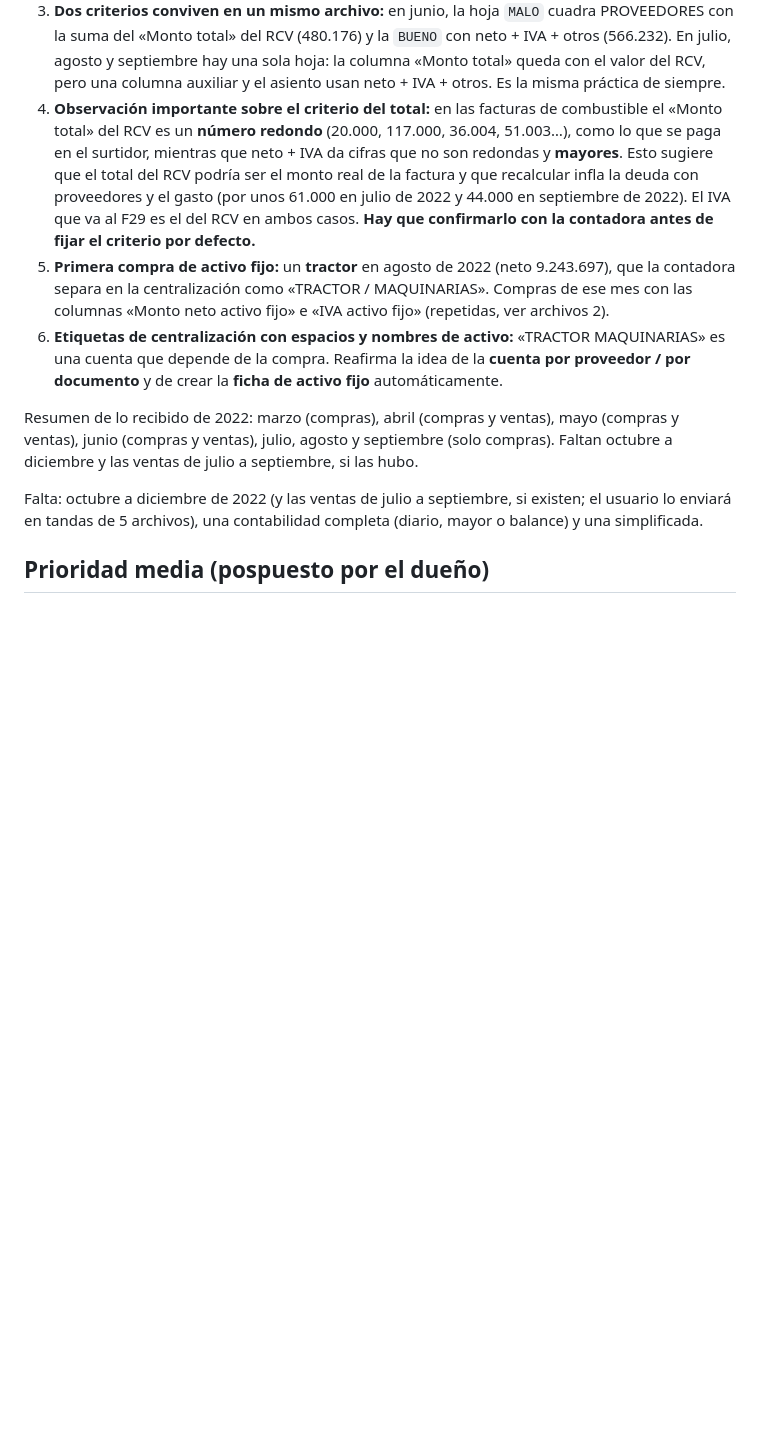
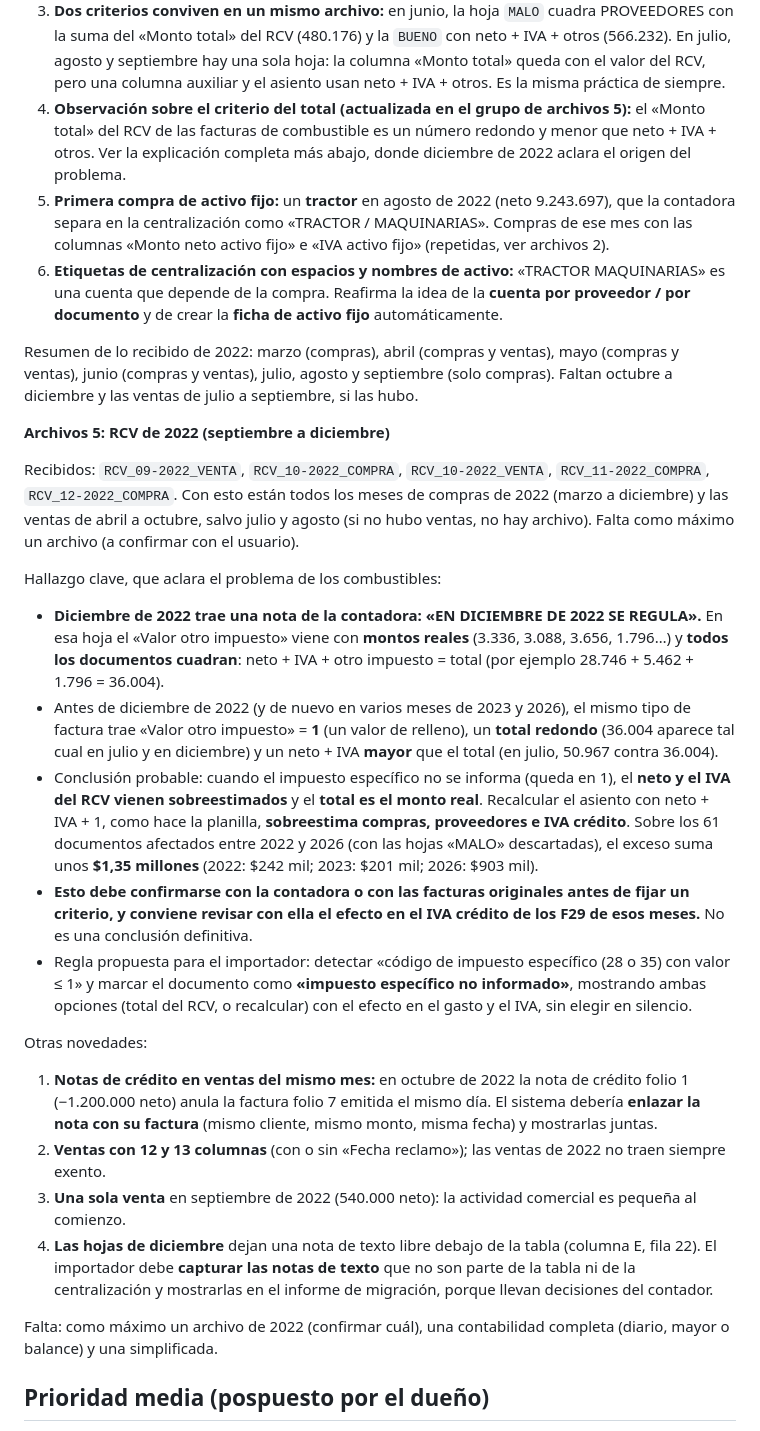
Before and after one commit to majarad20-cpu/CONTABILIDAD-COMPLETA, a Markdown page: PENDIENTES.md, the part around the change. Drawn GitHub-style; blank space fills up the shorter version.

Commit message:
Pendientes: RCV 2022 hasta diciembre y análisis del impuesto específico de combustibles
Co-Authored-By: Claude Sonnet 5.5 <noreply@anthropic.com>
Claude-Session: https://claude.ai/code/session_018bWc46BRvX5PHQ4cLAnTjm

```diff
--- a/PENDIENTES.md
+++ b/PENDIENTES.md
@@ -99,13 +99,31 @@ Novedades:
 1. **Nombre de hoja truncado:** las hojas llamadas `RCV_COMPRA_REGISTRO_77447556-7_` son el nombre original de la descarga del SII cortado a 31 caracteres (límite de Excel): **pierden el período**. Hay que sacarlo del nombre del archivo (`RCV_07-2022_COMPRA`) o, si no, del mes dominante de las fechas de recepción.
 2. **Otro nombre para la pareja de hojas:** `MALO` / `BUENO` (antes `ERRÓNEO` / `CORRECTO` y `MALO` / `CORRECTO`). Hay que reconocer los sinónimos: malo, erróneo, incorrecto, original frente a correcto, bueno, corregido.
 3. **Dos criterios conviven en un mismo archivo:** en junio, la hoja `MALO` cuadra PROVEEDORES con la suma del «Monto total» del RCV (480.176) y la `BUENO` con neto + IVA + otros (566.232). En julio, agosto y septiembre hay una sola hoja: la columna «Monto total» queda con el valor del RCV, pero una columna auxiliar y el asiento usan neto + IVA + otros. Es la misma práctica de siempre.
-4. **Observación importante sobre el criterio del total:** en las facturas de combustible el «Monto total» del RCV es un **número redondo** (20.000, 117.000, 36.004, 51.003…), como lo que se paga en el surtidor, mientras que neto + IVA da cifras que no son redondas y **mayores**. Esto sugiere que el total del RCV podría ser el monto real de la factura y que recalcular infla la deuda con proveedores y el gasto (por unos 61.000 en julio de 2022 y 44.000 en septiembre de 2022). El IVA que va al F29 es el del RCV en ambos casos. **Hay que confirmarlo con la contadora antes de fijar el criterio por defecto.**
+4. **Observación sobre el criterio del total (actualizada en el grupo de archivos 5):** el «Monto total» del RCV de las facturas de combustible es un número redondo y menor que neto + IVA + otros. Ver la explicación completa más abajo, donde diciembre de 2022 aclara el origen del problema.
 5. **Primera compra de activo fijo:** un **tractor** en agosto de 2022 (neto 9.243.697), que la contadora separa en la centralización como «TRACTOR / MAQUINARIAS». Compras de ese mes con las columnas «Monto neto activo fijo» e «IVA activo fijo» (repetidas, ver archivos 2).
 6. **Etiquetas de centralización con espacios y nombres de activo:** «TRACTOR MAQUINARIAS» es una cuenta que depende de la compra. Reafirma la idea de la **cuenta por proveedor / por documento** y de crear la **ficha de activo fijo** automáticamente.
 
 Resumen de lo recibido de 2022: marzo (compras), abril (compras y ventas), mayo (compras y ventas), junio (compras y ventas), julio, agosto y septiembre (solo compras). Faltan octubre a diciembre y las ventas de julio a septiembre, si las hubo.
 
-Falta: octubre a diciembre de 2022 (y las ventas de julio a septiembre, si existen; el usuario lo enviará en tandas de 5 archivos), una contabilidad completa (diario, mayor o balance) y una simplificada.
+
+**Archivos 5: RCV de 2022 (septiembre a diciembre)**
+
+Recibidos: `RCV_09-2022_VENTA`, `RCV_10-2022_COMPRA`, `RCV_10-2022_VENTA`, `RCV_11-2022_COMPRA`, `RCV_12-2022_COMPRA`. Con esto están todos los meses de compras de 2022 (marzo a diciembre) y las ventas de abril a octubre, salvo julio y agosto (si no hubo ventas, no hay archivo). Falta como máximo un archivo (a confirmar con el usuario).
+
+Hallazgo clave, que aclara el problema de los combustibles:
+- **Diciembre de 2022 trae una nota de la contadora: «EN DICIEMBRE DE 2022 SE REGULA».** En esa hoja el «Valor otro impuesto» viene con **montos reales** (3.336, 3.088, 3.656, 1.796…) y **todos los documentos cuadran**: neto + IVA + otro impuesto = total (por ejemplo 28.746 + 5.462 + 1.796 = 36.004).
+- Antes de diciembre de 2022 (y de nuevo en varios meses de 2023 y 2026), el mismo tipo de factura trae «Valor otro impuesto» = **1** (un valor de relleno), un **total redondo** (36.004 aparece tal cual en julio y en diciembre) y un neto + IVA **mayor** que el total (en julio, 50.967 contra 36.004).
+- Conclusión probable: cuando el impuesto específico no se informa (queda en 1), el **neto y el IVA del RCV vienen sobreestimados** y el **total es el monto real**. Recalcular el asiento con neto + IVA + 1, como hace la planilla, **sobreestima compras, proveedores e IVA crédito**. Sobre los 61 documentos afectados entre 2022 y 2026 (con las hojas «MALO» descartadas), el exceso suma unos **$1,35 millones** (2022: $242 mil; 2023: $201 mil; 2026: $903 mil).
+- **Esto debe confirmarse con la contadora o con las facturas originales antes de fijar un criterio, y conviene revisar con ella el efecto en el IVA crédito de los F29 de esos meses.** No es una conclusión definitiva.
+- Regla propuesta para el importador: detectar «código de impuesto específico (28 o 35) con valor ≤ 1» y marcar el documento como **«impuesto específico no informado»**, mostrando ambas opciones (total del RCV, o recalcular) con el efecto en el gasto y el IVA, sin elegir en silencio.
+
+Otras novedades:
+1. **Notas de crédito en ventas del mismo mes:** en octubre de 2022 la nota de crédito folio 1 (−1.200.000 neto) anula la factura folio 7 emitida el mismo día. El sistema debería **enlazar la nota con su factura** (mismo cliente, mismo monto, misma fecha) y mostrarlas juntas.
+2. **Ventas con 12 y 13 columnas** (con o sin «Fecha reclamo»); las ventas de 2022 no traen siempre exento.
+3. **Una sola venta** en septiembre de 2022 (540.000 neto): la actividad comercial es pequeña al comienzo.
+4. **Las hojas de diciembre** dejan una nota de texto libre debajo de la tabla (columna E, fila 22). El importador debe **capturar las notas de texto** que no son parte de la tabla ni de la centralización y mostrarlas en el informe de migración, porque llevan decisiones del contador.
+
+Falta: como máximo un archivo de 2022 (confirmar cuál), una contabilidad completa (diario, mayor o balance) y una simplificada.
 
 
 ## Prioridad media (pospuesto por el dueño)
```
